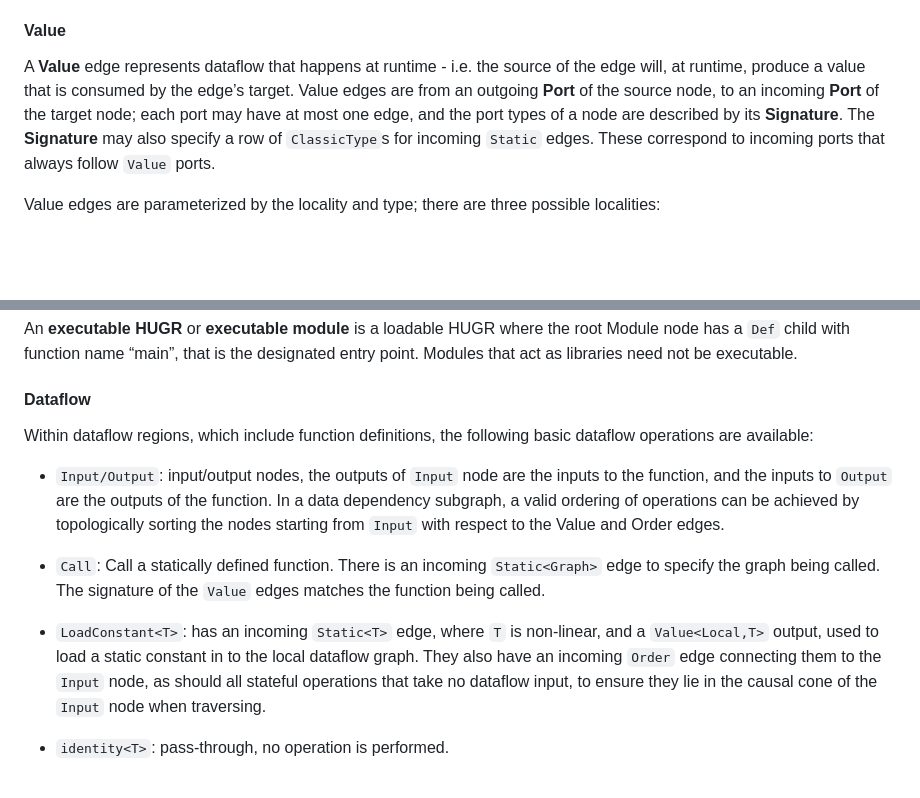
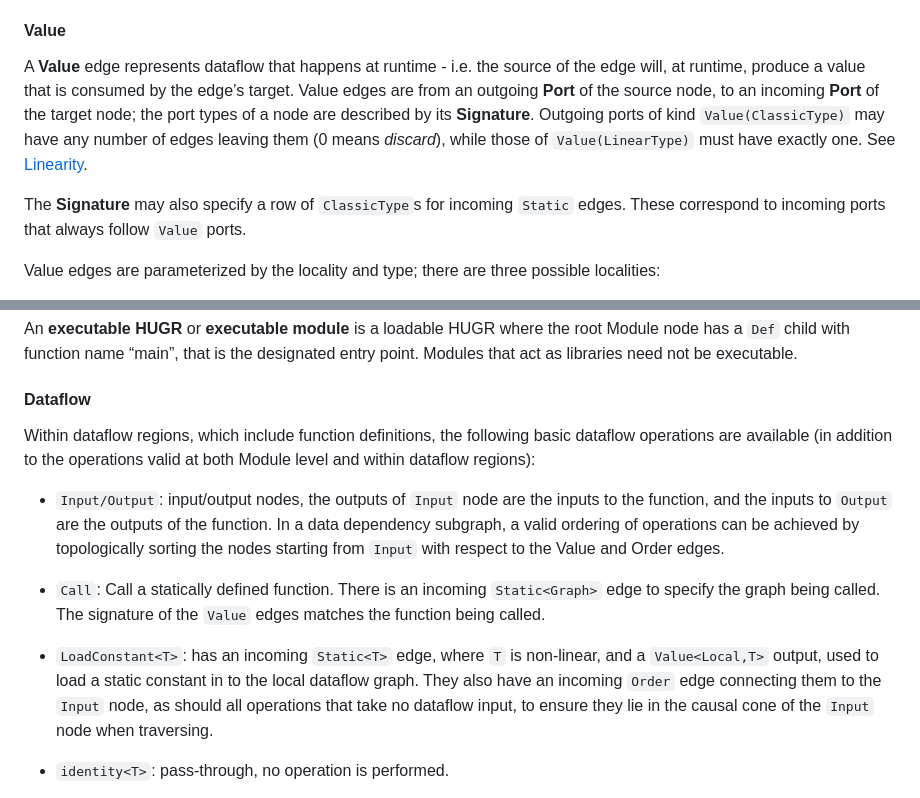
Before and after one commit to CQCL/hugr, a Markdown page: specification/hugr.md, 2 parts joined by grey strips. GitHub-like rendering; blank space fills up the shorter version.

Commit message:
address review comments

```diff
--- a/specification/hugr.md
+++ b/specification/hugr.md
@@ -151,9 +151,13 @@ them.
 A **Value** edge represents dataflow that happens at runtime - i.e. the
 source of the edge will, at runtime, produce a value that is consumed by
 the edge’s target. Value edges are from an outgoing **Port** of the
-source node, to an incoming **Port** of the target node; each port may
-have at most one edge, and the port types of a node are described by its
-**Signature**. The **Signature** may also specify a row
+source node, to an incoming **Port** of the target node; the port types of a node are described by its
+**Signature**. Outgoing ports of kind `Value(ClassicType)` may have any number
+of edges leaving them (0 means *discard*), while those of `Value(LinearType)`
+must have exactly one. See [Linearity](#linearity).
+
+
+The **Signature** may also specify a row
 of `ClassicType`s for incoming `Static` edges. These correspond to incoming
 ports that always follow `Value` ports.
 
@@ -250,7 +254,8 @@ not be executable.
 #### Dataflow
 
 Within dataflow regions, which include function definitions,
-the following basic dataflow operations are available:
+the following basic dataflow operations are available (in addition to the
+operations valid at both Module level and within dataflow regions):
 
   - `Input/Output`: input/output nodes, the outputs of `Input` node are
     the inputs to the function, and the inputs to `Output` are the
@@ -266,7 +271,7 @@ the following basic dataflow operations are available:
   - `LoadConstant<T>`: has an incoming `Static<T>` edge, where `T` is non-linear, and a
     `Value<Local,T>` output, used to load a static constant in to the local
     dataflow graph. They also have an incoming `Order` edge connecting
-    them to the `Input` node, as should all stateful operations that
+    them to the `Input` node, as should all operations that
     take no dataflow input, to ensure they lie in the causal cone of the
     `Input` node when traversing.
 
```
